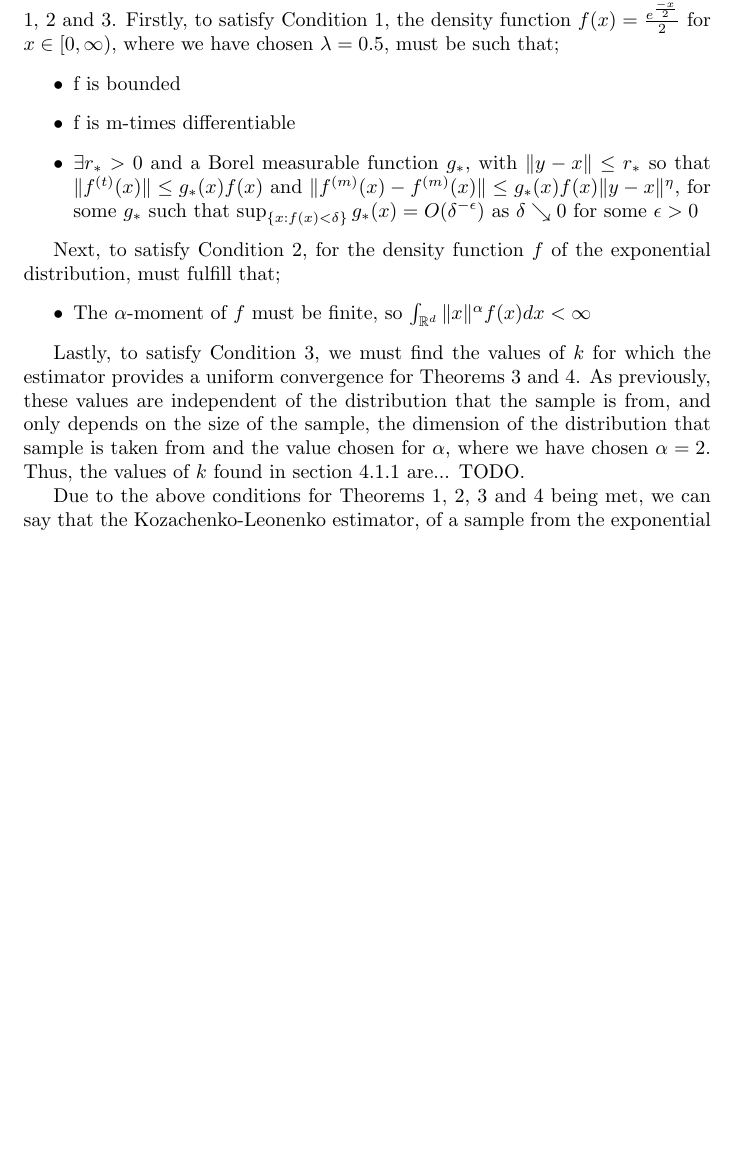
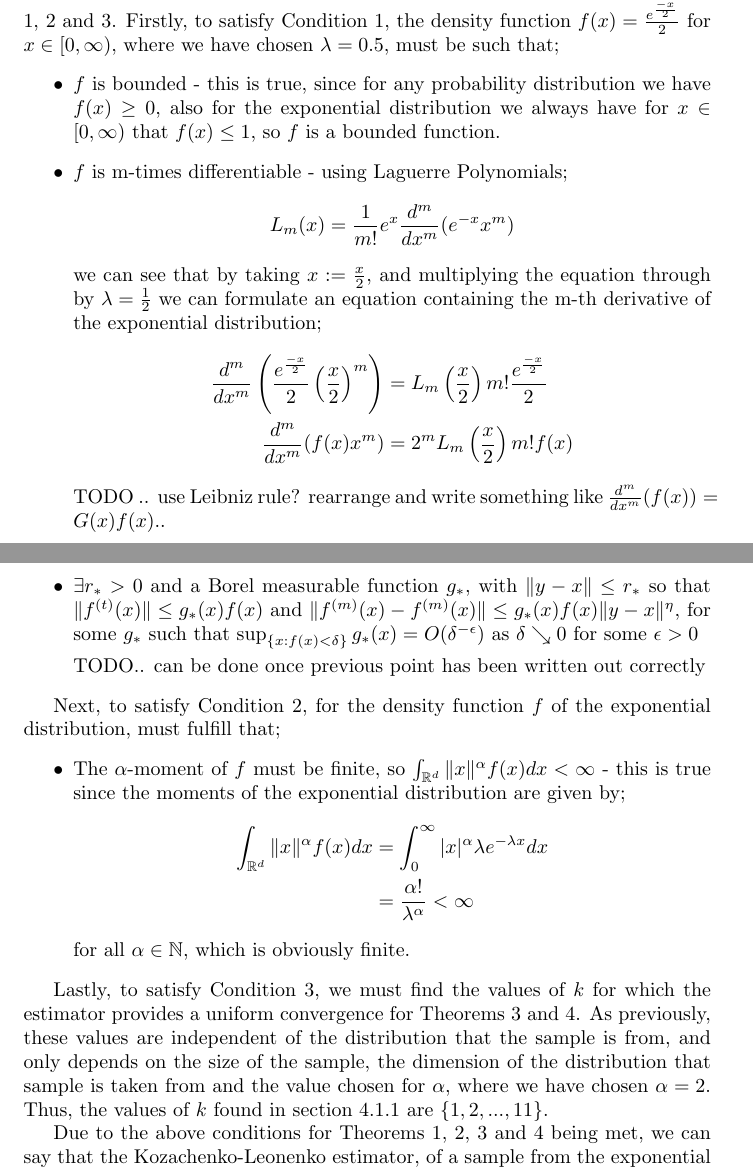
Before and after one commit to KarinaMarks/Entropy-Estimators, a LaTeX document (Project - Statistical Inference for Entropy.tex): part of page 37 of 51 before the commit and two parts of pages 37 and 38 of 52 after it, the two joined at a grey line, cut so that both start at the same text, the shorter picture padded with empty space. Compiled offline with pdfLaTeX.

Commit message:
- f bounded normal, uniform and expo dist - alpha moment finite uniform and expo dist - f m-times diff'ble expo staretd

```diff
--- a/Project - Statistical Inference for Entropy.tex
+++ b/Project - Statistical Inference for Entropy.tex
@@ -1136,21 +1137,35 @@ Thus, the estimator $\hat{H}_{N,k}$, for a sample from the exponential distribut
 For Theorems \ref{paper4_T4} and \ref{paper4_T5} to be satisfied by the estimators generated by samples from the exponential distribution, this distribution must meet the Conditions \ref{A1}, \ref{A2} and \ref{A3}.
 Firstly, to satisfy Condition \ref{A1}, the density function $f(x) =  \frac{e^{\frac{-x}{2}}}{2}$ for $x \in [0, \infty)$, where we have chosen $\lambda = 0.5$, must be such that;
 \begin{itemize}
-\item f is bounded
-
-\item f is m-times differentiable
+\item $f$ is bounded - this is true, since for any probability distribution we have $f(x) \geq 0$, also for the exponential distribution we always have for $x \in [0, \infty)$ that $f(x) \leq 1$, so $f$ is a bounded function.
+
+\item $f$ is m-times differentiable - using Laguerre Polynomials;
+\begin{equation}
+L_{m}(x) = \frac{1}{m!} e^x \frac{d^m}{dx^m}(e^{-x} x^m) \nonumber
+\end{equation}
+we can see that by taking $x := \frac{x}{2}$, and multiplying the equation through by $\lambda = \frac{1}{2}$ we can formulate an equation containing the m-th derivative of the exponential distribution;
+\begin{align*}
+\frac{d^m}{dx^m}\left(\frac{e^{\frac{-x}{2}}}{2} \left(\frac{x}{2}\right)^m\right) &= L_{m}\left(\frac{x}{2}\right) m! \frac{e^{\frac{-x}{2}}}{2} \\
+\frac{d^m}{dx^m}(f(x) x^m) &=  2^m L_{m}\left(\frac{x}{2}\right) m! f(x)
+\end{align*}
+TODO .. use Leibniz rule? rearrange and write something like $\frac{d^m}{dx^m}(f(x)) = G(x) f(x)$..
 
 \item $\exists r_{*} > 0$ and a Borel measurable function $g_{*}$, with $\|y-x\| \leq r_{*}$ so that $\|f^{(t)}(x)\| \leq g_{*}(x) f(x)$ and $\|f^{(m)}(x) - f^{(m)}(x)\| \leq g_{*}(x) f(x)\|y - x\|^{\eta}$, for some $g_{*}$ such that $\sup_{\{x : f(x) < \delta\}} g_{*}(x) = O(\delta^{-\epsilon})$ as $\delta \searrow 0$ for some $\epsilon >0$
 
+TODO.. can be done once previous point has been written out correctly
 \end{itemize}
 
 Next, to satisfy Condition \ref{A2}, for the density function $f$ of the exponential distribution, must fulfill that;
 \begin{itemize}
-\item The $\alpha$-moment of $f$ must be finite, so $\int_{\mathbb{R}^{d}} \| x \|^{\alpha} f(x) dx < \infty$
-
+\item The $\alpha$-moment of $f$ must be finite, so $\int_{\mathbb{R}^{d}} \| x \|^{\alpha} f(x) dx < \infty$ - this is true since the moments of the exponential distribution are given by;
+\begin{align*}
+\int_{\mathbb{R}^{d}} \| x \|^{\alpha} f(x) dx &= \int_{0}^{\infty} | x |^{\alpha} \lambda e^{-\lambda x} dx\\
+&= \frac{\alpha !}{\lambda ^{\alpha}} < \infty
+\end{align*}
+for all $\alpha \in \mathbb{N}$, which is obviously finite.
 \end{itemize}
 
-Lastly, to satisfy Condition \ref{A3}, we must find the values of $k$ for which the estimator provides a uniform convergence for Theorems \ref{paper4_T4} and \ref{paper4_T5}. As previously, these values are independent of the distribution that the sample is from, and only depends on the size of the sample, the dimension of the distribution that sample is taken from and the value chosen for $\alpha$, where we have chosen $\alpha = 2$. Thus, the values of $k$ found in section \ref{N_Conditions} are... TODO.
+Lastly, to satisfy Condition \ref{A3}, we must find the values of $k$ for which the estimator provides a uniform convergence for Theorems \ref{paper4_T4} and \ref{paper4_T5}. As previously, these values are independent of the distribution that the sample is from, and only depends on the size of the sample, the dimension of the distribution that sample is taken from and the value chosen for $\alpha$, where we have chosen $\alpha = 2$. Thus, the values of $k$ found in section \ref{N_Conditions} are $\{1, 2, ..., 11\}$.
 
 Due to the above conditions for Theorems \ref{paper1_T1}, \ref{paper1_T2}, \ref{paper4_T4} and \ref{paper4_T5} being met, we can say that the Kozachenko-Leonenko estimator, of a sample from the exponential distribution is an asymptotically unbiased and consistent estimator for entropy.
 
```
Also changed, not shown: Project - Statistical Inference for Entropy.pdf, Project - Statistical Inference for Entropy.tex (15 more changed lines), 1 other file.
